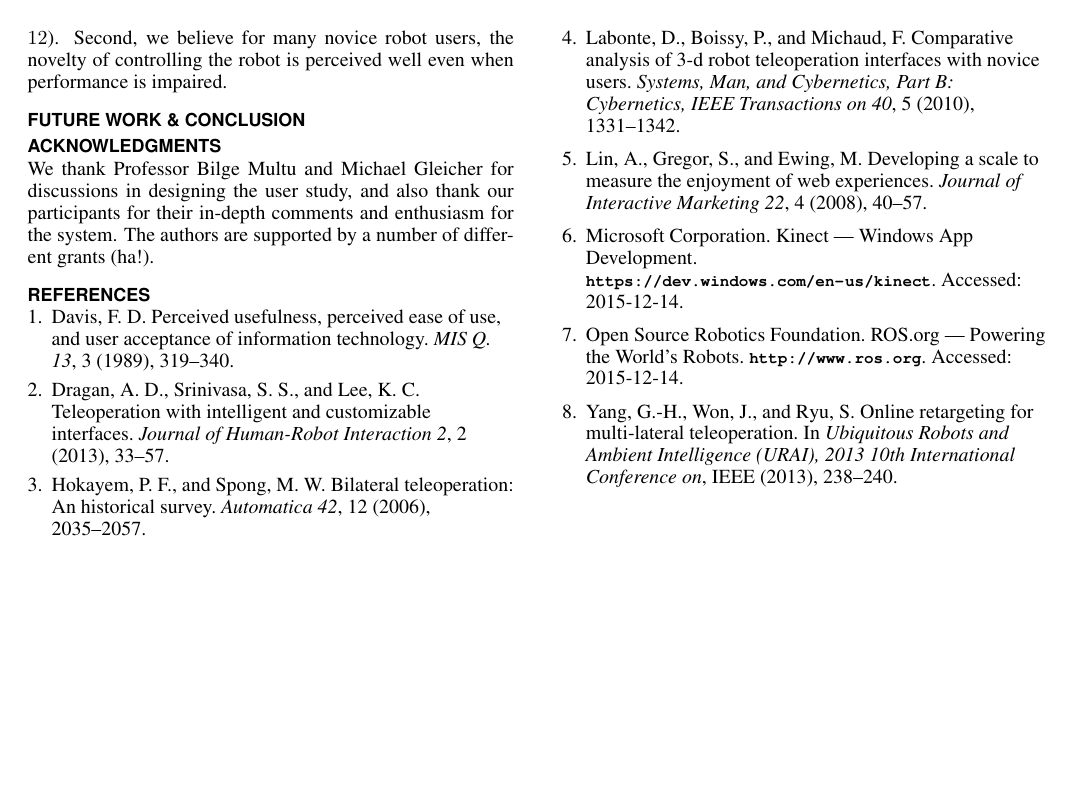
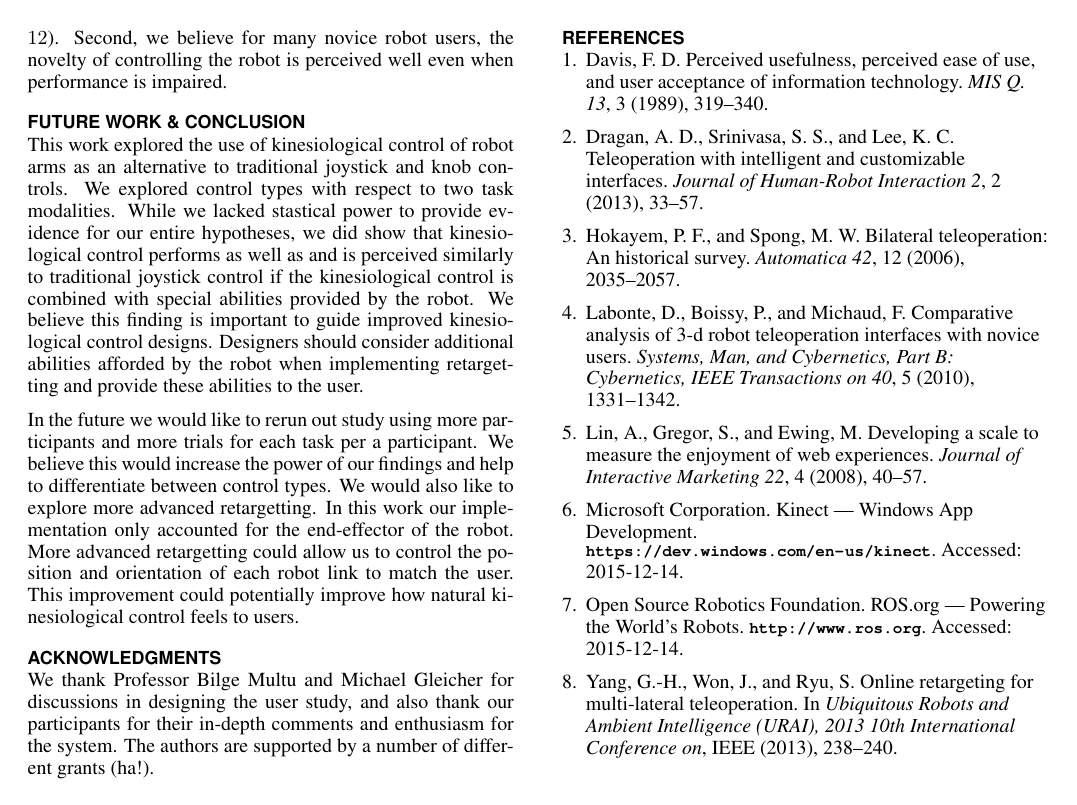
Before and after one commit to caomw/cs770-project, a LaTeX document (Report/robot-control.tex): page 4 of 4. Compiled offline with pdfLaTeX.

Commit message:
Added conclusion/future work

```diff
--- a/Report/robot-control.tex
+++ b/Report/robot-control.tex
@@ -200,7 +200,9 @@ We hypothesize several factors could contribute to the lack of significant resul
 
 \section{Future Work \& Conclusion}
 
+This work explored the use of kinesiological control of robot arms as an alternative to traditional joystick and knob controls. We explored control types with respect to two task modalities. While we lacked stastical power to provide evidence for our entire hypotheses, we did show that kinesiological control performs as well as and is perceived similarly to traditional joystick control if the kinesiological control is combined with special abilities provided by the robot. We believe this finding is important to guide improved kinesiological control designs. Designers should consider additional abilities afforded by the robot when implementing retargetting and provide these abilities to the user.
 
+In the future we would like to rerun out study using more participants and more trials for each task per a participant. We believe this would increase the power of our findings and help to differentiate between control types. We would also like to explore more advanced retargetting. In this work our implementation only accounted for the end-effector of the robot. More advanced retargetting could allow us to control the position and orientation of each robot link to match the user. This improvement could potentially improve how natural kinesiological control feels to users.
 
 % \begin{table}
   % \centering
```
